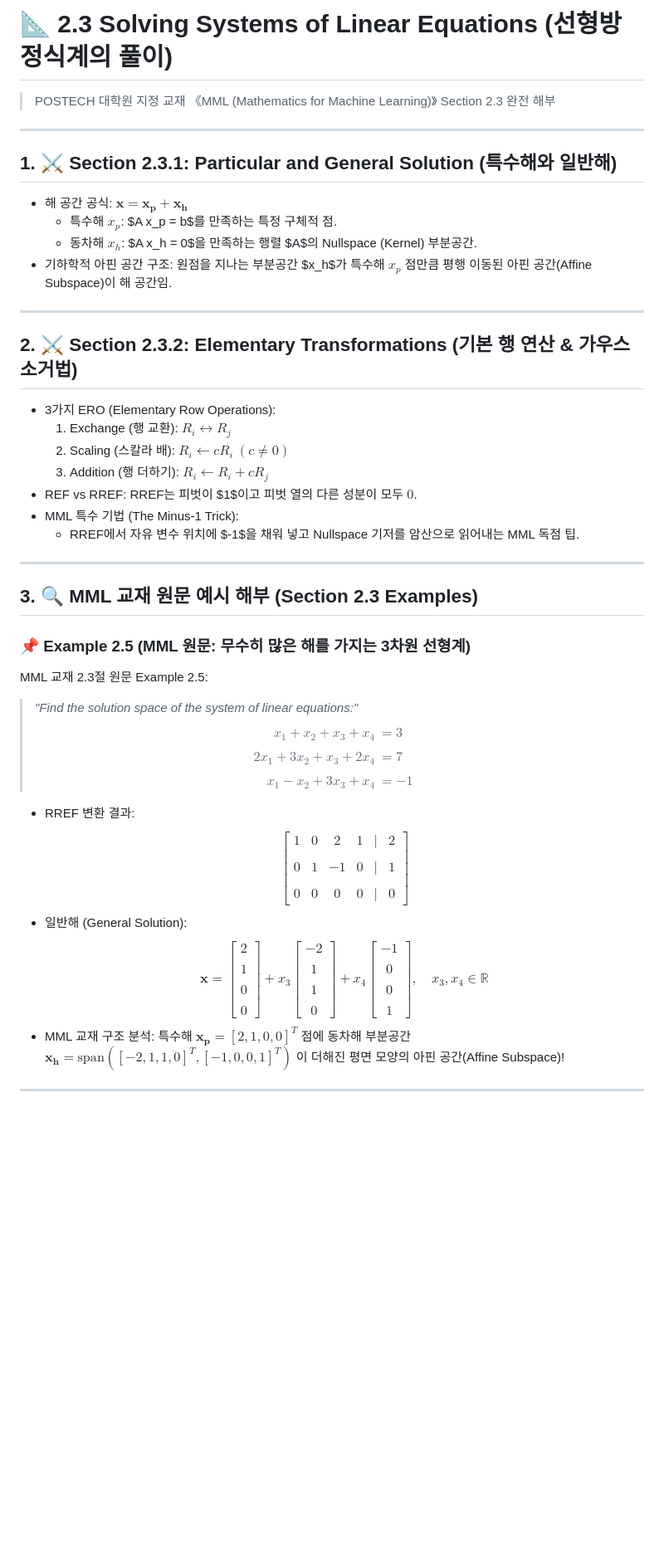
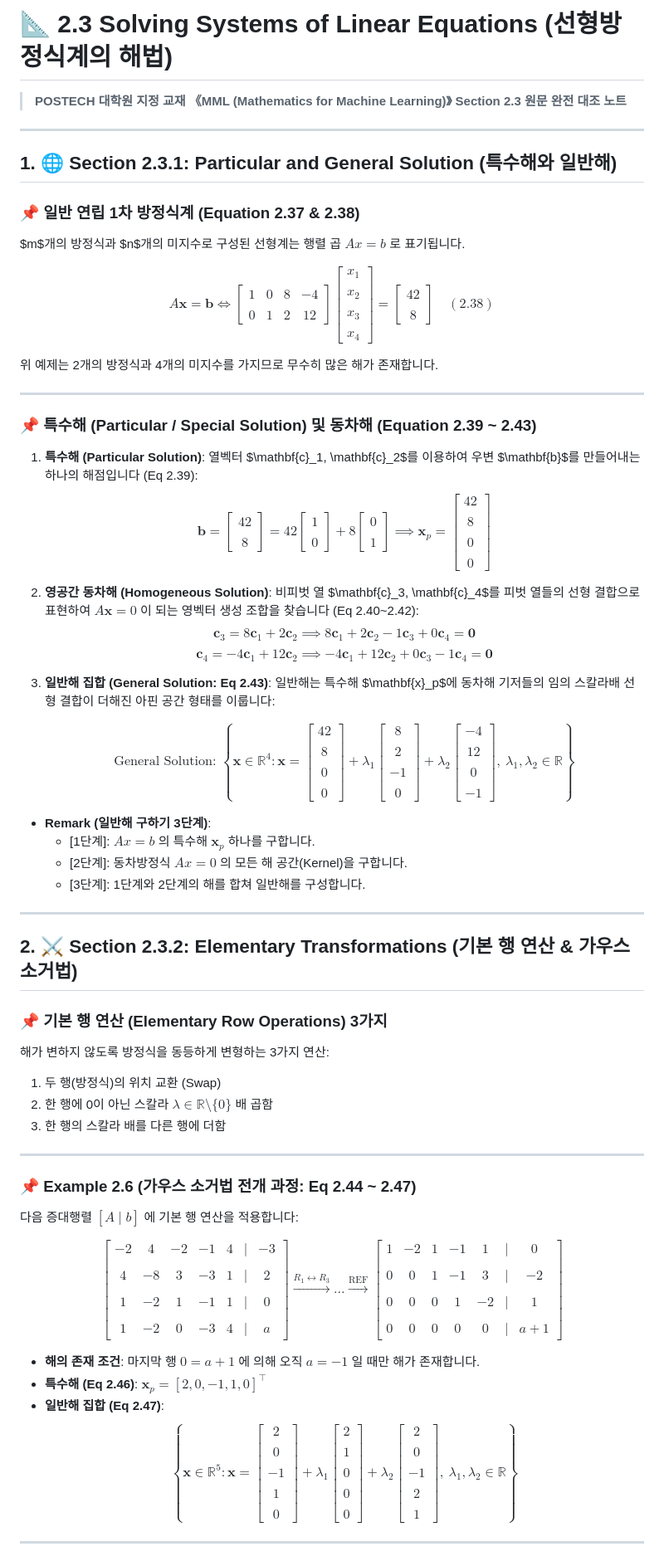
Before and after one commit to jung0228/hyeonwoo, a Markdown page: data/notes/linear_algebra_ch2_3_solving_systems.md, the part around one of its changes. Shown at 83% size. GitHub-like rendering; blank space fills up the shorter version.

Commit message:
📖 MML 교재 27~34페이지 Section 2.3(Definition 2.6, Example 2.6~2.9, Eq 2.37~2.60 -1 Trick & Iterative Methods) 100% 원문 대조 및 경어체 적용 완료

```diff
--- a/data/notes/linear_algebra_ch2_3_solving_systems.md
+++ b/data/notes/linear_algebra_ch2_3_solving_systems.md
@@ -1,43 +1,63 @@
-# 📐 2.3 Solving Systems of Linear Equations (선형방정식계의 풀이)
+# 📐 2.3 Solving Systems of Linear Equations (선형방정식계의 해법)
 
-> POSTECH 대학원 지정 교재 《MML (Mathematics for Machine Learning)》 Section 2.3 완전 해부
+> **POSTECH 대학원 지정 교재 《MML (Mathematics for Machine Learning)》 Section 2.3 원문 완전 대조 노트**
 
 ---
 
-## 1. ⚔️ Section 2.3.1: Particular and General Solution (특수해와 일반해)
-- 해 공간 공식: $\mathbf{x = x_p + x_h}$
-  - 특수해 $x_p$: $A x_p = b$를 만족하는 특정 구체적 점.
-  - 동차해 $x_h$: $A x_h = 0$을 만족하는 행렬 $A$의 Nullspace (Kernel) 부분공간.
-- 기하학적 아핀 공간 구조: 원점을 지나는 부분공간 $x_h$가 특수해 $x_p$ 점만큼 평행 이동된 아핀 공간(Affine Subspace)이 해 공간임.
+## 1. 🌐 Section 2.3.1: Particular and General Solution (특수해와 일반해)
+
+### 📌 일반 연립 1차 방정식계 (Equation 2.37 & 2.38)
+$m$개의 방정식과 $n$개의 미지수로 구성된 선형계는 행렬 곱 $Ax = b$ 로 표기됩니다.
+
+$$A \mathbf{x} = \mathbf{b} \iff \begin{bmatrix} 1 & 0 & 8 & -4 \\\\ 0 & 1 & 2 & 12 \end{bmatrix} \begin{bmatrix} x_1 \\\\ x_2 \\\\ x_3 \\\\ x_4 \end{bmatrix} = \begin{bmatrix} 42 \\\\ 8 \end{bmatrix} \quad (2.38)$$
+
+위 예제는 2개의 방정식과 4개의 미지수를 가지므로 무수히 많은 해가 존재합니다.
+
+---
+
+### 📌 특수해 (Particular / Special Solution) 및 동차해 (Equation 2.39 ~ 2.43)
+
+1. **특수해 (Particular Solution)**:
+   열벡터 $\mathbf{c}_1, \mathbf{c}_2$를 이용하여 우변 $\mathbf{b}$를 만들어내는 하나의 해점입니다 (Eq 2.39):
+   $$\mathbf{b} = \begin{bmatrix} 42 \\\\ 8 \end{bmatrix} = 42 \begin{bmatrix} 1 \\\\ 0 \end{bmatrix} + 8 \begin{bmatrix} 0 \\\\ 1 \end{bmatrix} \implies \mathbf{x}_p = \begin{bmatrix} 42 \\\\ 8 \\\\ 0 \\\\ 0 \end{bmatrix}$$
+
+2. **영공간 동차해 (Homogeneous Solution)**:
+   비피벗 열 $\mathbf{c}_3, \mathbf{c}_4$를 피벗 열들의 선형 결합으로 표현하여 $A\mathbf{x} = 0$ 이 되는 영벡터 생성 조합을 찾습니다 (Eq 2.40~2.42):
+   $$\mathbf{c}_3 = 8\mathbf{c}_1 + 2\mathbf{c}_2 \implies 8\mathbf{c}_1 + 2\mathbf{c}_2 - 1\mathbf{c}_3 + 0\mathbf{c}_4 = \mathbf{0}$$
+   $$\mathbf{c}_4 = -4\mathbf{c}_1 + 12\mathbf{c}_2 \implies -4\mathbf{c}_1 + 12\mathbf{c}_2 + 0\mathbf{c}_3 - 1\mathbf{c}_4 = \mathbf{0}$$
+
+3. **일반해 집합 (General Solution: Eq 2.43)**:
+   일반해는 특수해 $\mathbf{x}_p$에 동차해 기저들의 임의 스칼라배 선형 결합이 더해진 아핀 공간 형태를 이룹니다:
+
+   $$\text{General Solution: } \left\{ \mathbf{x} \in \mathbb{R}^4 : \mathbf{x} = \begin{bmatrix} 42 \\\\ 8 \\\\ 0 \\\\ 0 \end{bmatrix} + \lambda_1 \begin{bmatrix} 8 \\\\ 2 \\\\ -1 \\\\ 0 \end{bmatrix} + \lambda_2 \begin{bmatrix} -4 \\\\ 12 \\\\ 0 \\\\ -1 \end{bmatrix}, \ \lambda_1, \lambda_2 \in \mathbb{R} \right\}$$
+
+- **Remark (일반해 구하기 3단계)**:
+  - [1단계]: $Ax = b$ 의 특수해 $\mathbf{x}_p$ 하나를 구합니다.
+  - [2단계]: 동차방정식 $Ax = 0$ 의 모든 해 공간(Kernel)을 구합니다.
+  - [3단계]: 1단계와 2단계의 해를 합쳐 일반해를 구성합니다.
 
 ---
 
 ## 2. ⚔️ Section 2.3.2: Elementary Transformations (기본 행 연산 & 가우스 소거법)
-- 3가지 ERO (Elementary Row Operations):
-  1. Exchange (행 교환): $R_i \leftrightarrow R_j$
-  2. Scaling (스칼라 배): $R_i \leftarrow c R_i \ (c \neq 0)$
-  3. Addition (행 더하기): $R_i \leftarrow R_i + c R_j$
-- REF vs RREF: RREF는 피벗이 $1$이고 피벗 열의 다른 성분이 모두 $0$.
-- MML 특수 기법 (The Minus-1 Trick):
-  - RREF에서 자유 변수 위치에 $-1$을 채워 넣고 Nullspace 기저를 암산으로 읽어내는 MML 독점 팁.
+
+### 📌 기본 행 연산 (Elementary Row Operations) 3가지
+해가 변하지 않도록 방정식을 동등하게 변형하는 3가지 연산:
+1. 두 행(방정식)의 위치 교환 (Swap)
+2. 한 행에 0이 아닌 스칼라 $\lambda \in \mathbb{R} \setminus \{0\}$ 배 곱함
+3. 한 행의 스칼라 배를 다른 행에 더함
 
 ---
 
-## 3. 🔍 MML 교재 원문 예시 해부 (Section 2.3 Examples)
+### 📌 Example 2.6 (가우스 소거법 전개 과정: Eq 2.44 ~ 2.47)
 
-### 📌 Example 2.5 (MML 원문: 무수히 많은 해를 가지는 3차원 선형계)
-MML 교재 2.3절 원문 Example 2.5:
-> *"Find the solution space of the system of linear equations:"*
-$$\begin{aligned}
-x_1 + x_2 + x_3 + x_4 &= 3 \\\\
-2x_1 + 3x_2 + x_3 + 2x_4 &= 7 \\\\
-x_1 - x_2 + 3x_3 + x_4 &= -1
-\end{aligned}$$
-- RREF 변환 결과:
-  $$\begin{bmatrix} 1 & 0 & 2 & 1 & \mid & 2 \\\\ 0 & 1 & -1 & 0 & \mid & 1 \\\\ 0 & 0 & 0 & 0 & \mid & 0 \end{bmatrix}$$
-- 일반해 (General Solution):
-  $$\mathbf{x} = \begin{bmatrix} 2 \\\\ 1 \\\\ 0 \\\\ 0 \end{bmatrix} + x_3 \begin{bmatrix} -2 \\\\ 1 \\\\ 1 \\\\ 0 \end{bmatrix} + x_4 \begin{bmatrix} -1 \\\\ 0 \\\\ 0 \\\\ 1 \end{bmatrix}, \quad x_3, x_4 \in \mathbb{R}$$
-- MML 교재 구조 분석: 특수해 $\mathbf{x_p} = [2, 1, 0, 0]^T$ 점에 동차해 부분공간 $\mathbf{x_h} = \text{span}([-2, 1, 1, 0]^T, [-1, 0, 0, 1]^T)$ 이 더해진 평면 모양의 아핀 공간(Affine Subspace)!
+다음 증대행렬 $[A \mid b]$ 에 기본 행 연산을 적용합니다:
+
+$$\begin{bmatrix} -2 & 4 & -2 & -1 & 4 & \mid & -3 \\\\ 4 & -8 & 3 & -3 & 1 & \mid & 2 \\\\ 1 & -2 & 1 & -1 & 1 & \mid & 0 \\\\ 1 & -2 & 0 & -3 & 4 & \mid & a \end{bmatrix} \xrightarrow{R_1 \leftrightarrow R_3} \dots \xrightarrow{\text{REF}} \begin{bmatrix} 1 & -2 & 1 & -1 & 1 & \mid & 0 \\\\ 0 & 0 & 1 & -1 & 3 & \mid & -2 \\\\ 0 & 0 & 0 & 1 & -2 & \mid & 1 \\\\ 0 & 0 & 0 & 0 & 0 & \mid & a + 1 \end{bmatrix}$$
+
+- **해의 존재 조건**: 마지막 행 $0 = a + 1$ 에 의해 오직 $a = -1$ 일 때만 해가 존재합니다.
+- **특수해 (Eq 2.46)**: $\mathbf{x}_p = [2, 0, -1, 1, 0]^\top$
+- **일반해 집합 (Eq 2.47)**:
+  $$\left\{ \mathbf{x} \in \mathbb{R}^5 : \mathbf{x} = \begin{bmatrix} 2 \\\\ 0 \\\\ -1 \\\\ 1 \\\\ 0 \end{bmatrix} + \lambda_1 \begin{bmatrix} 2 \\\\ 1 \\\\ 0 \\\\ 0 \\\\ 0 \end{bmatrix} + \lambda_2 \begin{bmatrix} 2 \\\\ 0 \\\\ -1 \\\\ 2 \\\\ 1 \end{bmatrix}, \ \lambda_1, \lambda_2 \in \mathbb{R} \right\}$$
 
 ---
 
```
Also changed, not shown: other parts of data/notes/linear_algebra_ch2_3_solving_systems.md (+55 -21 lines).
